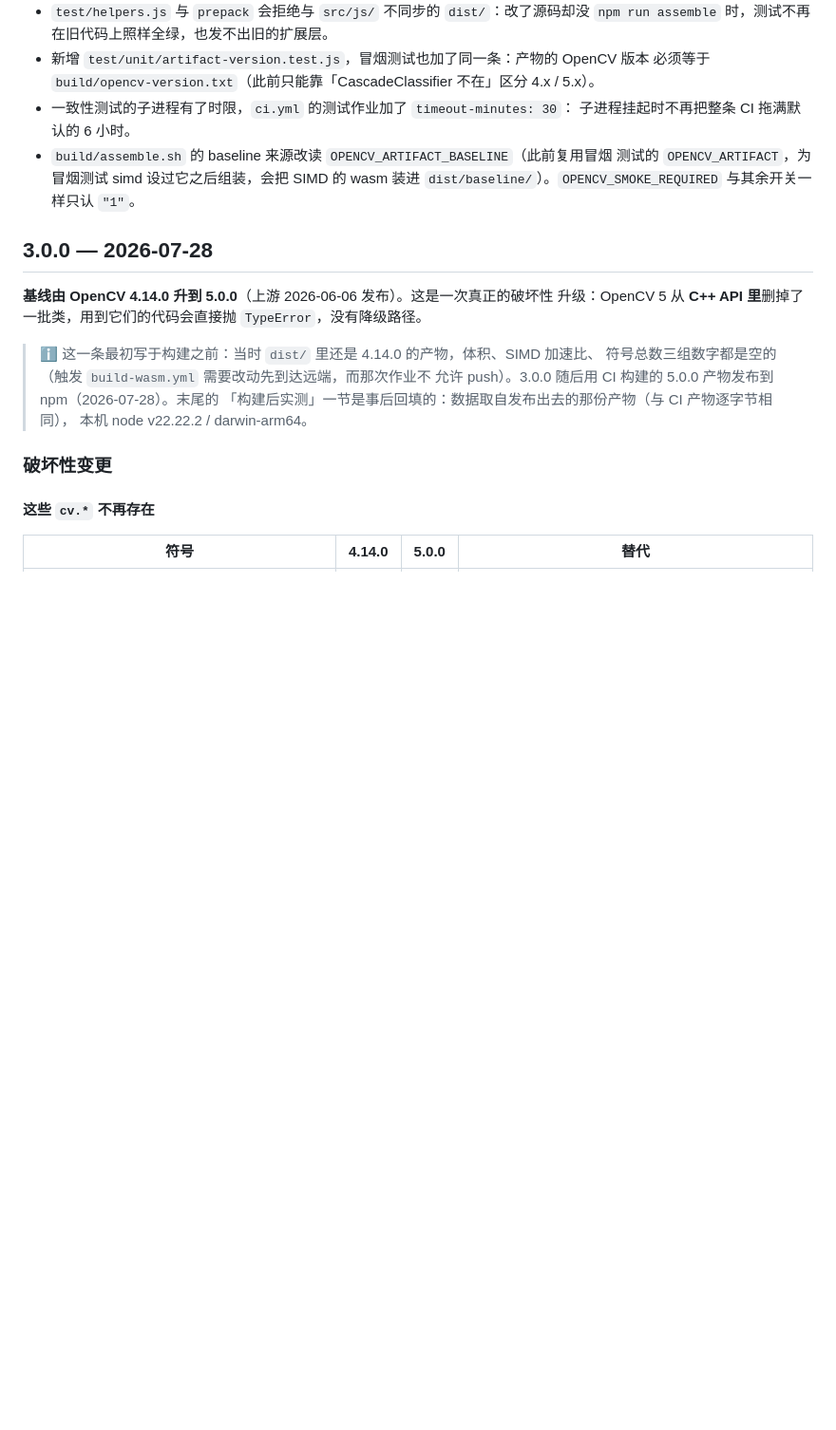
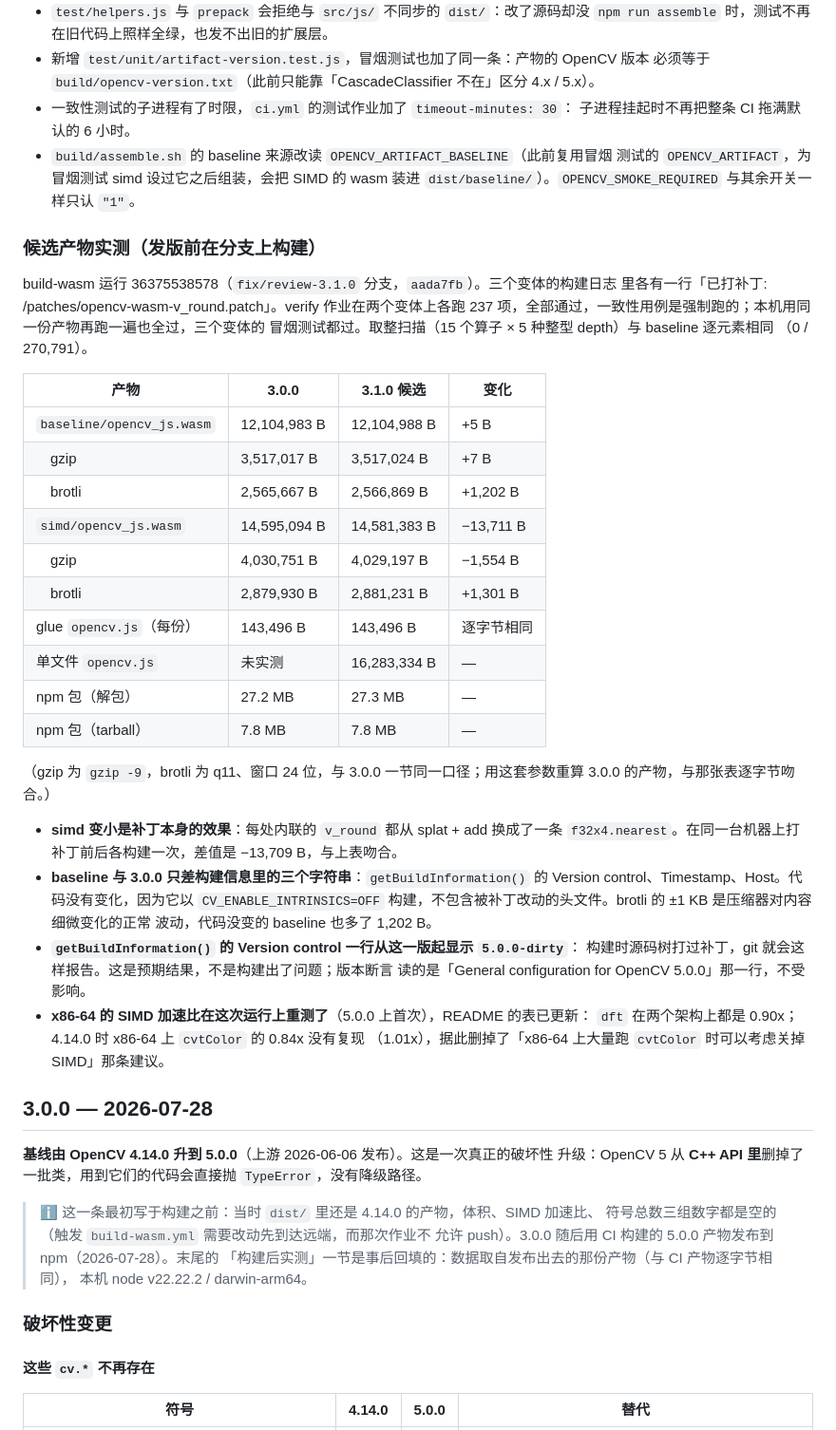
Before and after one commit to haoking/opencvjs, a Markdown page: CHANGELOG.md, the part around the change. Shown at 95% size. Rendered like a GitHub page; blank space fills up the shorter version.

```diff
--- a/CHANGELOG.md
+++ b/CHANGELOG.md
@@ -65,6 +65,43 @@ simd 变体验证过：15 个算子 × 5 种整型 depth 的扫描里与 baselin
 - `build/assemble.sh` 的 baseline 来源改读 `OPENCV_ARTIFACT_BASELINE`（此前复用冒烟
   测试的 `OPENCV_ARTIFACT`，为冒烟测试 simd 设过它之后组装，会把 SIMD 的 wasm 装进
   `dist/baseline/`）。`OPENCV_SMOKE_REQUIRED` 与其余开关一样只认 `"1"`。
+
+### 候选产物实测（发版前在分支上构建）
+
+build-wasm 运行 36375538578（`fix/review-3.1.0` 分支，`aada7fb`）。三个变体的构建日志
+里各有一行「已打补丁: /patches/opencv-wasm-v_round.patch」。verify 作业在两个变体上各跑
+237 项，全部通过，一致性用例是强制跑的；本机用同一份产物再跑一遍也全过，三个变体的
+冒烟测试都过。取整扫描（15 个算子 × 5 种整型 depth）与 baseline 逐元素相同
+（0 / 270,791）。
+
+| 产物                      | 3.0.0        | 3.1.0 候选   | 变化       |
+| ------------------------- | ------------ | ------------ | ---------- |
+| `baseline/opencv_js.wasm` | 12,104,983 B | 12,104,988 B | +5 B       |
+| 　gzip                    | 3,517,017 B  | 3,517,024 B  | +7 B       |
+| 　brotli                  | 2,565,667 B  | 2,566,869 B  | +1,202 B   |
+| `simd/opencv_js.wasm`     | 14,595,094 B | 14,581,383 B | −13,711 B  |
+| 　gzip                    | 4,030,751 B  | 4,029,197 B  | −1,554 B   |
+| 　brotli                  | 2,879,930 B  | 2,881,231 B  | +1,301 B   |
+| glue `opencv.js`（每份）  | 143,496 B    | 143,496 B    | 逐字节相同 |
+| 单文件 `opencv.js`        | 未实测       | 16,283,334 B | —          |
+| npm 包（解包）            | 27.2 MB      | 27.3 MB      | —          |
+| npm 包（tarball）         | 7.8 MB       | 7.8 MB       | —          |
+
+（gzip 为 `gzip -9`，brotli 为 q11、窗口 24 位，与 3.0.0 一节同一口径；用这套参数重算
+3.0.0 的产物，与那张表逐字节吻合。）
+
+- **simd 变小是补丁本身的效果**：每处内联的 `v_round` 都从 splat + add 换成了一条
+  `f32x4.nearest`。在同一台机器上打补丁前后各构建一次，差值是 −13,709 B，与上表吻合。
+- **baseline 与 3.0.0 只差构建信息里的三个字符串**：`getBuildInformation()` 的
+  Version control、Timestamp、Host。代码没有变化，因为它以 `CV_ENABLE_INTRINSICS=OFF`
+  构建，不包含被补丁改动的头文件。brotli 的 ±1 KB 是压缩器对内容细微变化的正常
+  波动，代码没变的 baseline 也多了 1,202 B。
+- **`getBuildInformation()` 的 Version control 一行从这一版起显示 `5.0.0-dirty`**：
+  构建时源码树打过补丁，git 就会这样报告。这是预期结果，不是构建出了问题；版本断言
+  读的是「General configuration for OpenCV 5.0.0」那一行，不受影响。
+- **x86-64 的 SIMD 加速比在这次运行上重测了**（5.0.0 上首次），README 的表已更新：
+  `dft` 在两个架构上都是 0.90x；4.14.0 时 x86-64 上 `cvtColor` 的 0.84x 没有复现
+  （1.01x），据此删掉了「x86-64 上大量跑 `cvtColor` 时可以考虑关掉 SIMD」那条建议。
 
 ## 3.0.0 — 2026-07-28
 
```
Also changed, not shown: README.md (+42 -40 lines).
